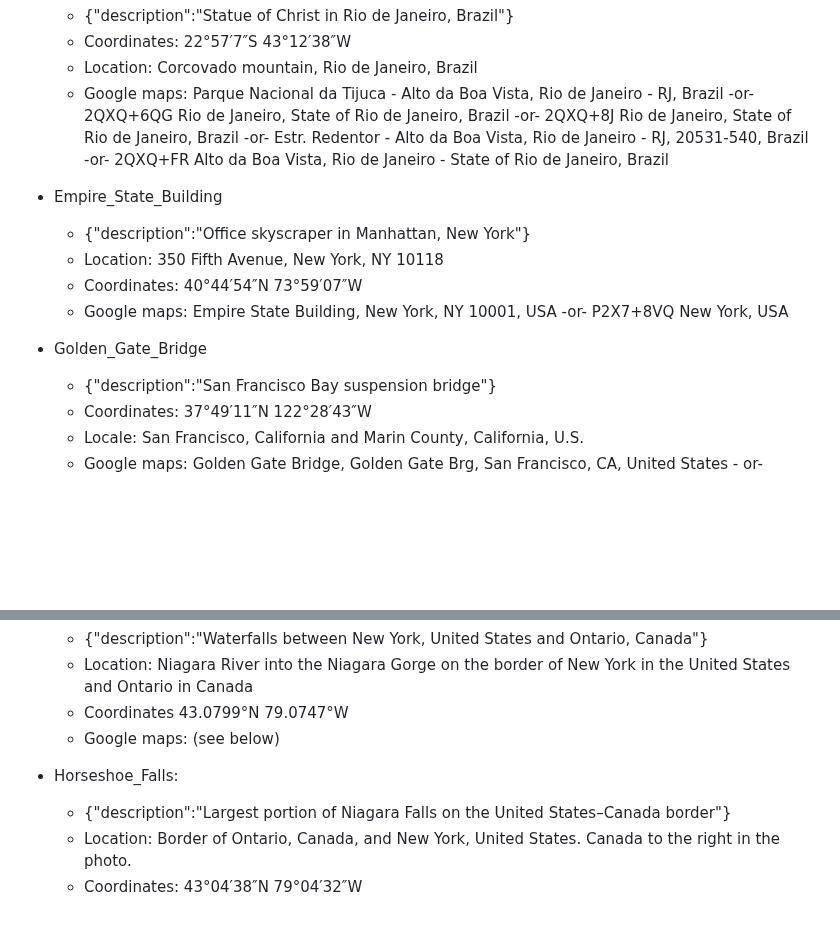
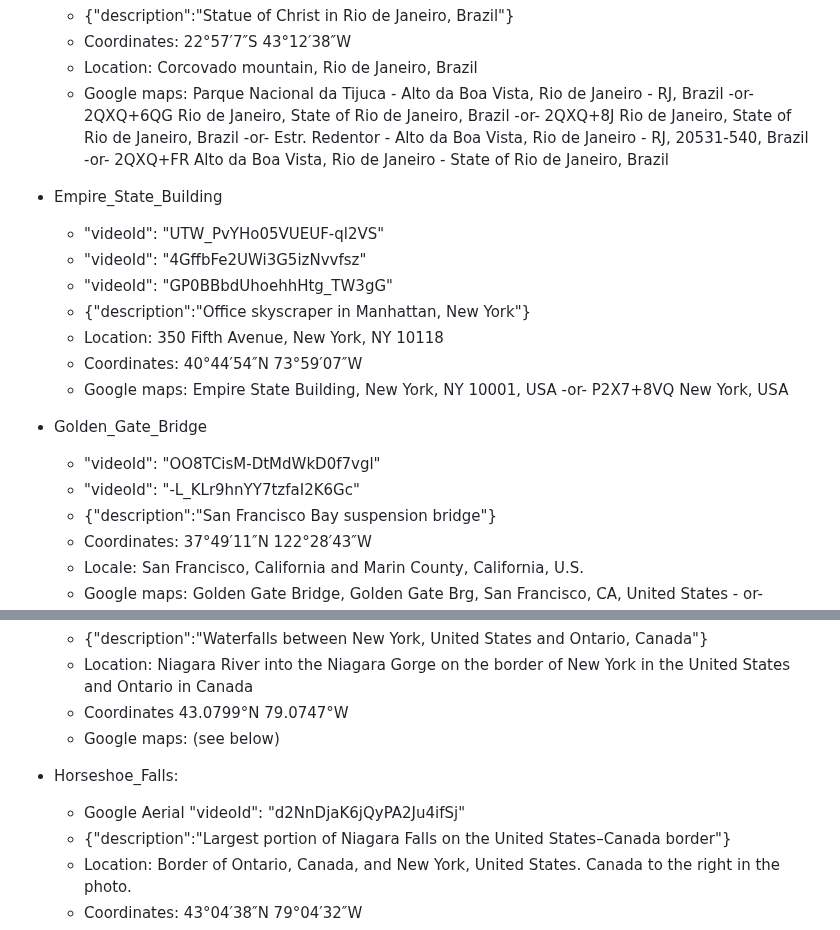
Before and after one commit to daironreijna/Group-8-Project, a Markdown page: assets/Alt Text for images and addresses for google api.md, 2 parts joined by grey strips. Drawn GitHub-style; blank space fills up the shorter version.

```diff
--- a/assets/Alt Text for images and addresses for google api.md
+++ b/assets/Alt Text for images and addresses for google api.md
@@ -22,12 +22,17 @@
     - Google maps: Parque Nacional da Tijuca - Alto da Boa Vista, Rio de Janeiro - RJ, Brazil -or- 2QXQ+6QG Rio de Janeiro, State of Rio de Janeiro, Brazil -or- 2QXQ+8J Rio de Janeiro, State of Rio de Janeiro, Brazil -or- Estr. Redentor - Alto da Boa Vista, Rio de Janeiro - RJ, 20531-540, Brazil -or- 2QXQ+FR Alto da Boa Vista, Rio de Janeiro - State of Rio de Janeiro, Brazil
 
 - Empire_State_Building
+    - "videoId": "UTW_PvYHo05VUEUF-ql2VS"
+    - "videoId": "4GffbFe2UWi3G5izNvvfsz"
+    - "videoId": "GP0BBbdUhoehhHtg_TW3gG"
     - {"description":"Office skyscraper in Manhattan, New York"}
     - Location: 350 Fifth Avenue, New York, NY 10118
     - Coordinates: 40°44′54″N 73°59′07″W
     - Google maps: Empire State Building, New York, NY 10001, USA -or- P2X7+8VQ New York, USA
 
 - Golden_Gate_Bridge
+    - "videoId": "OO8TCisM-DtMdWkD0f7vgl"
+    - "videoId": "-L_KLr9hnYY7tzfaI2K6Gc"
     - {"description":"San Francisco Bay suspension bridge"}
     - Coordinates: 37°49′11″N 122°28′43″W
     - Locale:	San Francisco, California and Marin County, California, U.S.
@@ -45,6 +50,7 @@
     - Google maps: (see below)
 
 - Horseshoe_Falls:
+    - Google Aerial "videoId": "d2NnDjaK6jQyPA2Ju4ifSj"
     - {"description":"Largest portion of Niagara Falls on the United States–Canada border"}
     - Location: Border of Ontario, Canada, and New York, United States. Canada to the right in the photo.
     - Coordinates: 43°04′38″N 79°04′32″W
```
Also changed, not shown: README.md (+8 -1 lines).
